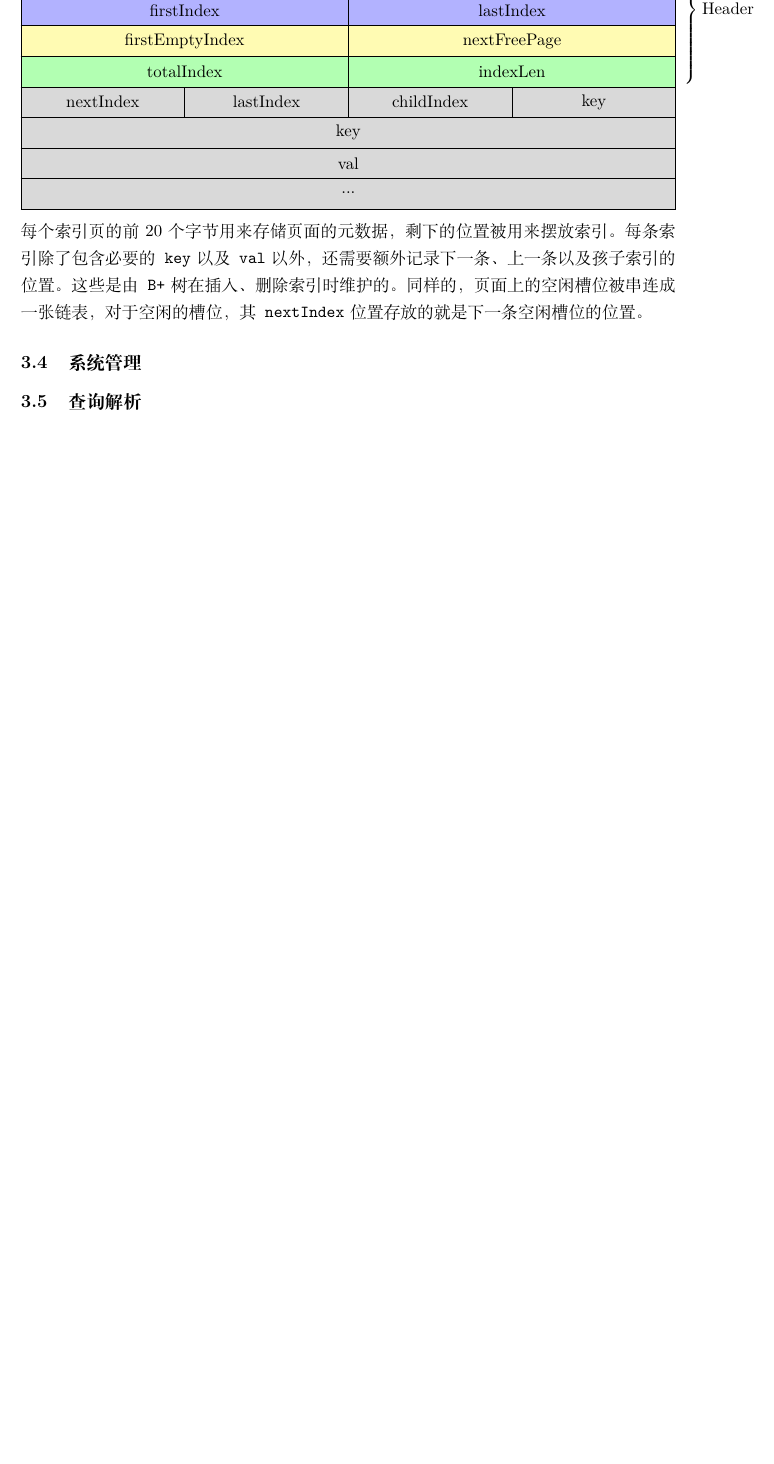
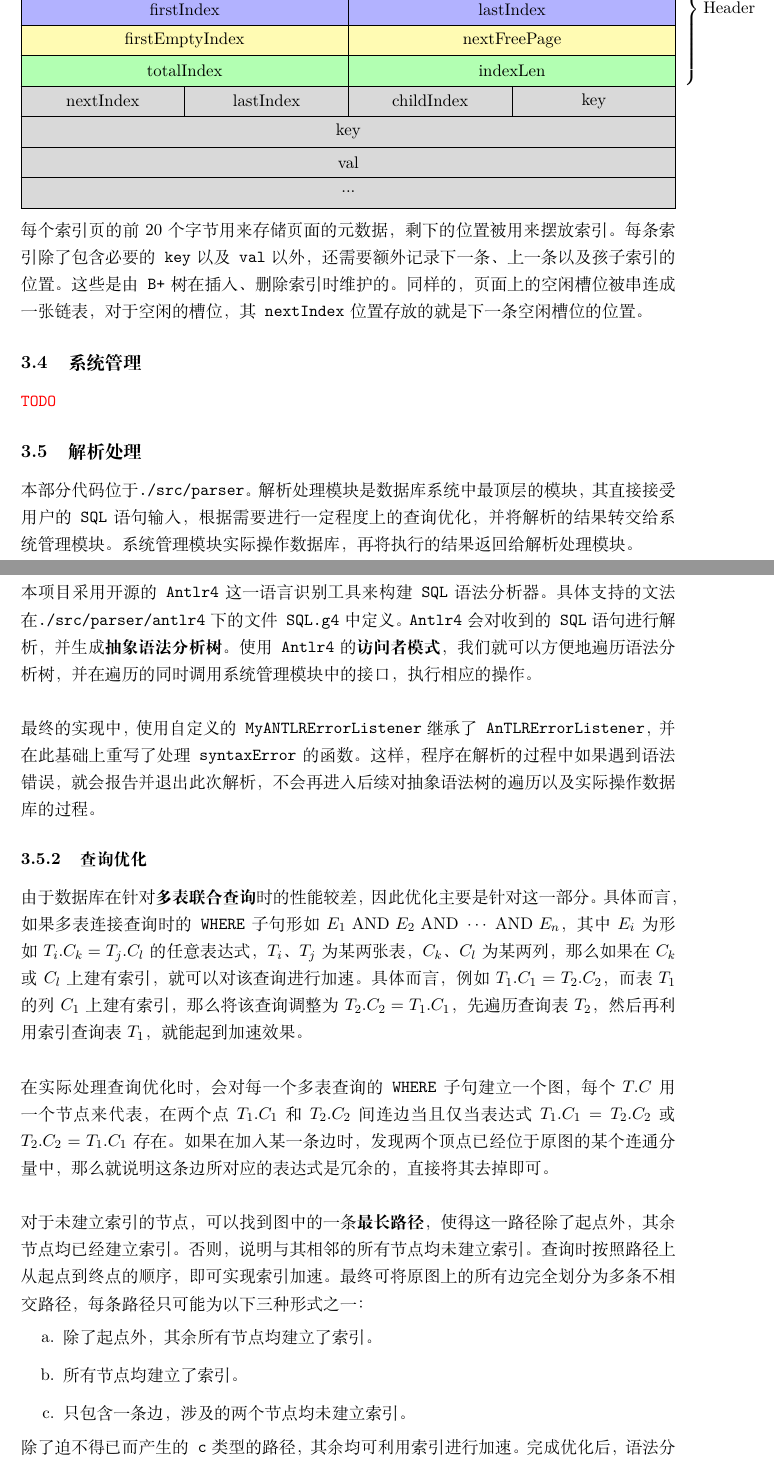
Before and after one commit to pzrain/SimDB, a LaTeX document (doc/report.tex): part of page 6 of 6 before the commit and two parts of pages 6 and 7 of 8 after it, the two joined at a grey line, cut so that both start at the same text, the shorter picture padded with empty space. Compiled offline with XeLaTeX.

Commit message:
update report on parser

```diff
--- a/doc/report.tex
+++ b/doc/report.tex
@@ -1,7 +1,9 @@
 \documentclass[11pt]{article}
 \usepackage[UTF8]{ctex}
 \usepackage[T1]{fontenc}
+\usepackage{amsthm, amsmath, amssymb, amsfonts}
 \usepackage[colorlinks, linkcolor=black]{hyperref}
+\usepackage{url}
 \usepackage{indentfirst}
 \usepackage{babel}
 \usepackage{color}
@@ -191,7 +208,36 @@
 每条索引除了包含必要的\texttt{key}以及\texttt{val}以外，还需要额外记录下一条、上一条以及孩子索引的位置。这些是由\texttt{B+}树在插入、删除索引时维护的。
 同样的，页面上的空闲槽位被串连成一张链表，对于空闲的槽位，其\texttt{nextIndex}位置存放的就是下一条空闲槽位的位置。
 \subsection{系统管理}
-\subsection{查询解析}
+\texttt{\textcolor{red}{TODO}}
+\subsection{解析处理}
+本部分代码位于\path{./src/parser}。解析处理模块是数据库系统中最顶层的模块，其直接接受用户的\texttt{SQL}语句输入，根据需要进行一定程度上的查询优化，并将解析的结果转交给系统管理模块。
+系统管理模块实际操作数据库，再将执行的结果返回给解析处理模块。
+
+\subsubsection{\texttt{SQL}语句解析}
+本项目采用开源的\texttt{Antlr4}这一语言识别工具来构建\texttt{SQL}语法分析器。具体支持的文法在\path{./src/parser/antlr4}下的文件\texttt{SQL.g4}中定义。
+\texttt{Antlr4}会对收到的\texttt{SQL}语句进行解析，并生成\textbf{抽象语法分析树}。使用\texttt{Antlr4}的\textbf{访问者模式}，我们就可以方便地遍历语法分析树，并在遍历的同时
+调用系统管理模块中的接口，执行相应的操作。\\
+
+最终的实现中，使用自定义的\texttt{MyANTLRErrorListener}继承了\texttt{AnTLRErrorListener}，并在此基础上重写了处理\texttt{syntaxError}的函数。
+这样，程序在解析的过程中如果遇到语法错误，就会报告并退出此次解析，不会再进入后续对抽象语法树的遍历以及实际操作数据库的过程。
+
+\subsubsection{查询优化}
+由于数据库在针对\textbf{多表联合查询}时的性能较差，因此优化主要是针对这一部分。具体而言，如果多表连接查询时的\texttt{WHERE}子句形如$E_1 \text{ AND } E_2 \text{ AND } \cdots \text{ AND } E_n$，
+其中$E_i$为形如$T_i.C_k=T_j.C_l$的任意表达式，$T_i$、$T_j$为某两张表，$C_k$、$C_l$为某两列，那么如果在$C_k$或$C_l$上建有索引，就可以对该查询进行加速。
+具体而言，例如$T_1.C_1=T_2.C_2$，而表$T_1$的列$C_1$上建有索引，那么将该查询调整为$T_2.C_2=T_1.C_1$，先遍历查询表$T_2$，然后再利用索引查询表$T_1$，就能起到加速效果。\\
+
+在实际处理查询优化时，会对每一个多表查询的\texttt{WHERE}子句建立一个图，每个$T.C$用一个节点来代表，在两个点$T_1.C_1$和$T_2.C_2$间连边当且仅当表达式$T_1.C_1=T_2.C_2$或$T_2.C_2=T_1.C_1$存在。
+如果在加入某一条边时，发现两个顶点已经位于原图的某个连通分量中，那么就说明这条边所对应的表达式是冗余的，直接将其去掉即可。\\
+
+对于未建立索引的节点，可以找到图中的一条\textbf{最长路径}，使得这一路径除了起点外，其余节点均已经建立索引。否则，说明与其相邻的所有节点均未建立索引。
+查询时按照路径上从起点到终点的顺序，即可实现索引加速。
+最终可将原图上的所有边完全划分为多条不相交路径，每条路径只可能为以下三种形式之一：
+\begin{enumerate}
+    \item[a.] 除了起点外，其余所有节点均建立了索引。
+    \item[b.] 所有节点均建立了索引。
+    \item[c.] 只包含一条边，涉及的两个节点均未建立索引。
+\end{enumerate}
+除了迫不得已而产生的\texttt{c}类型的路径，其余均可利用索引进行加速。完成优化后，语法分析树受到了相应调整，后面的遍历解析就在此基础上继续进行。
 
 \section{项目分工}
 \begin{itemize}
```
Also changed, not shown: doc/report.pdf, doc/report.tex (43 more changed lines).
